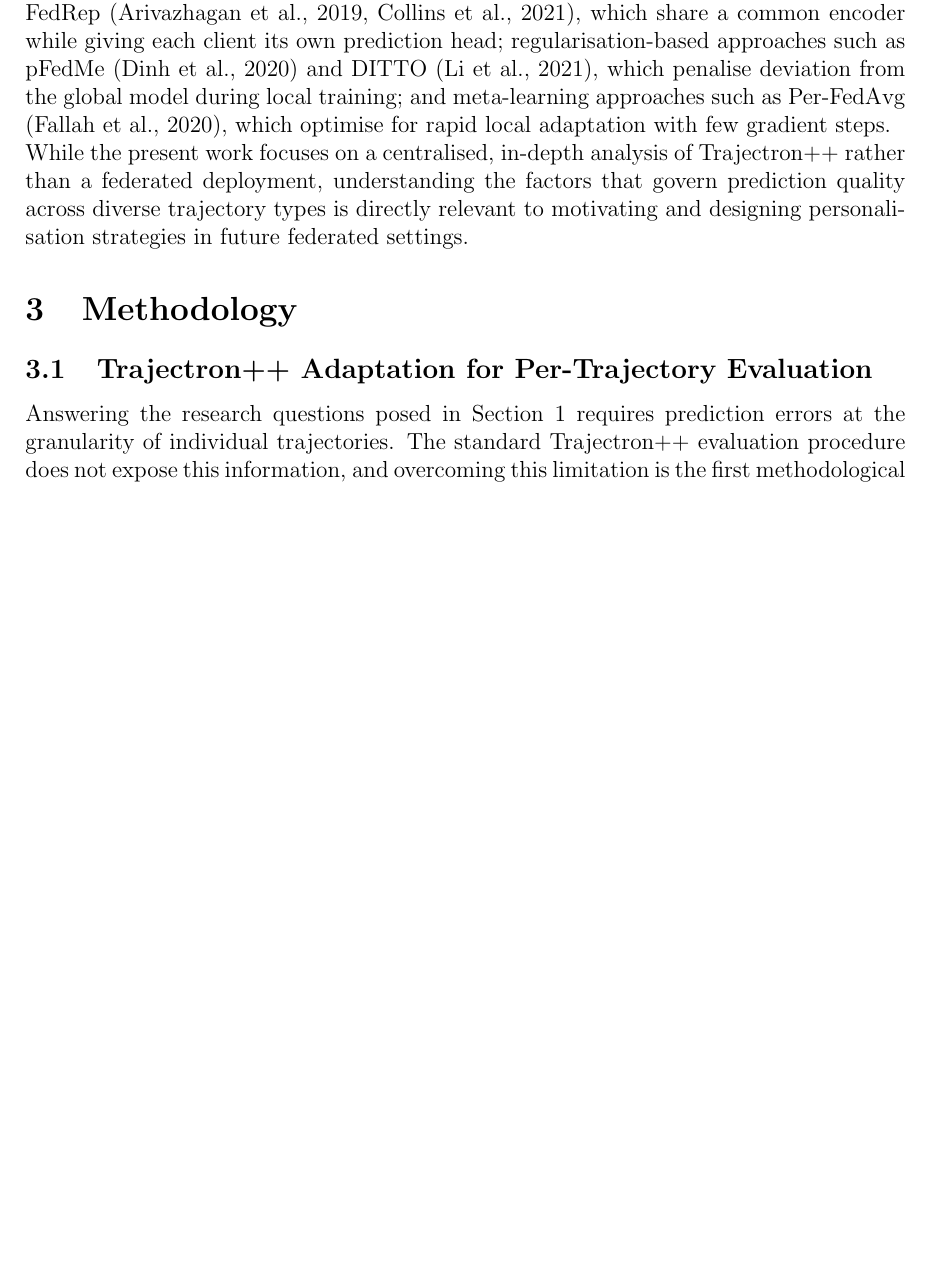
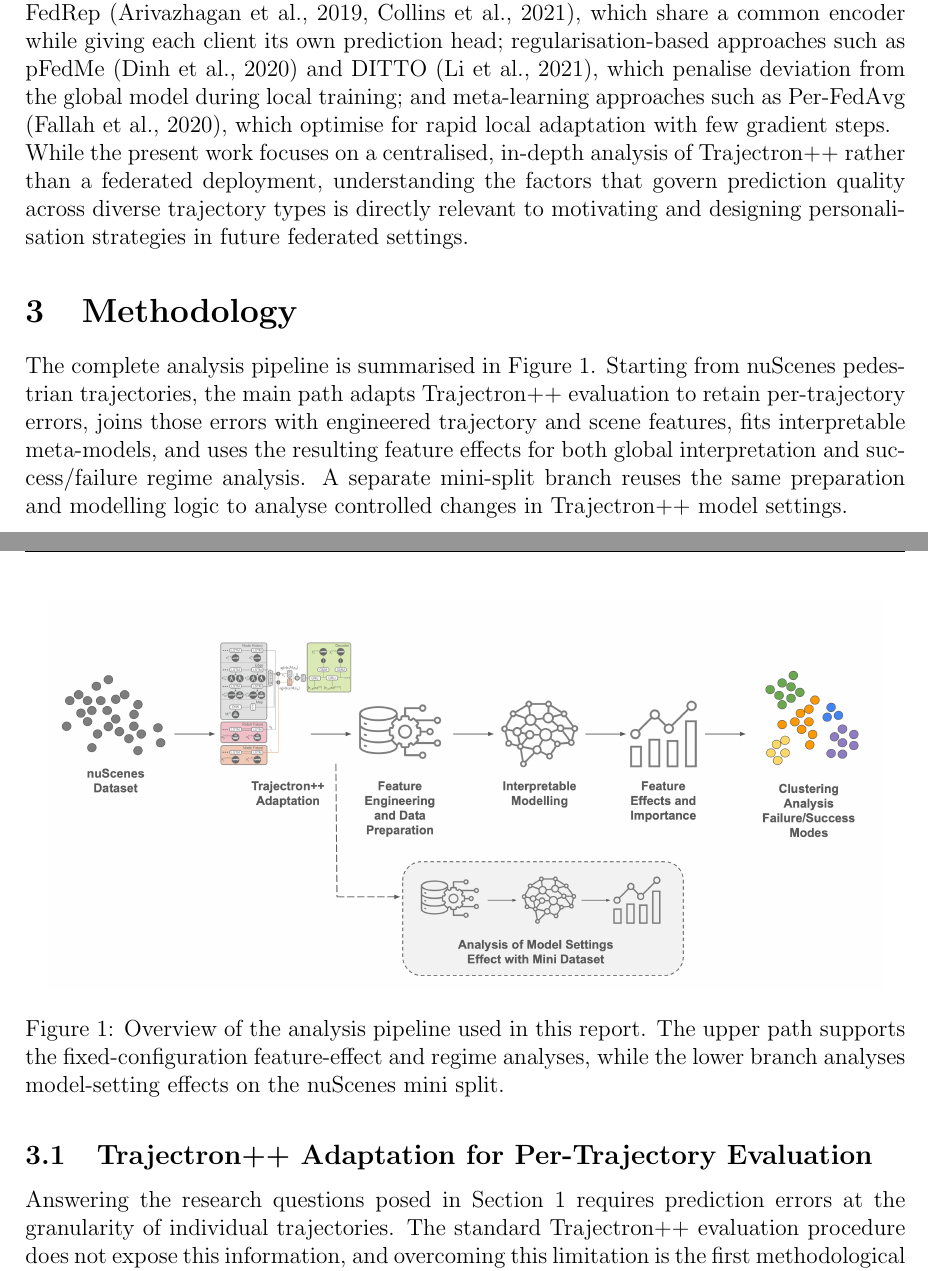
Before and after one commit to simondrauz/ds_practical, a LaTeX paper (Report/main.tex): part of page 8 of 40 before the commit and two parts of pages 8 and 9 of 41 after it, the two joined at a grey line, cut so that both start at the same text, the shorter picture padded with empty space. Compiled offline with pdfLaTeX.

Commit message:
add content of package 7 (pipeline overview)

```diff
--- a/Report/main.tex
+++ b/Report/main.tex
@@ -187,6 +187,15 @@ While the present work focuses on a centralised, in-depth analysis of Trajectron
 
 
 \section{Methodology}
+
+The complete analysis pipeline is summarised in Figure~\ref{fig:pipeline_overview}. Starting from nuScenes pedestrian trajectories, the main path adapts Trajectron++ evaluation to retain per-trajectory errors, joins those errors with engineered trajectory and scene features, fits interpretable meta-models, and uses the resulting feature effects for both global interpretation and success/failure regime analysis. A separate mini-split branch reuses the same preparation and modelling logic to analyse controlled changes in Trajectron++ model settings.
+
+\begin{figure}[H]
+  \centering
+  \includegraphics[width=0.95\textwidth]{figures/pipeline.png}
+  \caption{Overview of the analysis pipeline used in this report. The upper path supports the fixed-configuration feature-effect and regime analyses, while the lower branch analyses model-setting effects on the nuScenes mini split.}
+  \label{fig:pipeline_overview}
+\end{figure}
 
 \subsection{Trajectron++ Adaptation for Per-Trajectory Evaluation}
 \label{sec:trajectron_adaptation}
```
